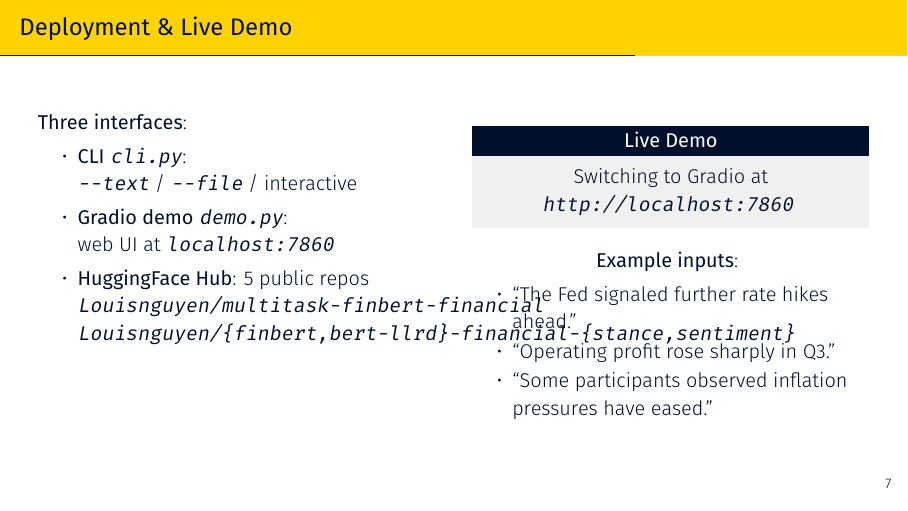
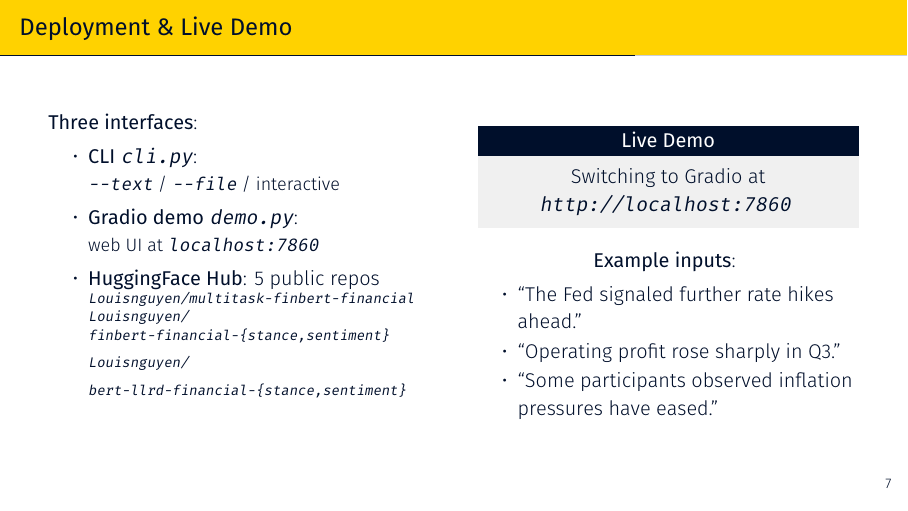
Before and after one commit to LouisNguyen1409/financial-nlp-stance-sentiment, LaTeX slides (presentation/slides_8min.tex): page 7 of 10. Compiled offline with XeLaTeX; a missing font is replaced by an installed copy or a similar font.

Commit message:
Fix slide 7 overflow: wrap long HF repo names onto 3 lines
HF repo list was overflowing into the right column. Split the brace-expansion
string Louisnguyen/{finbert,bert-llrd}-financial-{stance,sentiment} into
three explicit lines and drop to scriptsize to fit within the column.

Co-Authored-By: Claude Opus 4.7 (1M context) <noreply@anthropic.com>

```diff
--- a/presentation/slides_8min.tex
+++ b/presentation/slides_8min.tex
@@ -255,19 +255,21 @@
 % ============================================================
 \begin{frame}{Deployment \& Live Demo}
     \begin{columns}[T]
-        \begin{column}{0.5\textwidth}
+        \begin{column}{0.48\textwidth}
             \textbf{Three interfaces}:
             \begin{itemize}\setlength{\itemsep}{3pt}
                 \item \textbf{CLI} \texttt{cli.py}:\\
-                      \texttt{--text} / \texttt{--file} / interactive
+                      {\small \texttt{--text} / \texttt{--file} / interactive}
                 \item \textbf{Gradio demo} \texttt{demo.py}:\\
-                      web UI at \texttt{localhost:7860}
+                      {\small web UI at \texttt{localhost:7860}}
                 \item \textbf{HuggingFace Hub}: 5 public repos\\
-                      \texttt{Louisnguyen/multitask-finbert-financial}\\
-                      \texttt{Louisnguyen/\{finbert,bert-llrd\}-financial-\{stance,sentiment\}}
+                      {\scriptsize
+                      \texttt{Louisnguyen/\allowbreak multitask-finbert-financial}\\
+                      \texttt{Louisnguyen/\allowbreak finbert-financial-\{stance,sentiment\}}\\
+                      \texttt{Louisnguyen/\allowbreak bert-llrd-financial-\{stance,sentiment\}}}
             \end{itemize}
         \end{column}
-        \begin{column}{0.5\textwidth}
+        \begin{column}{0.48\textwidth}
             \centering
             \begin{block}{\centering Live Demo}
                 \centering
```
Also changed, not shown: Final_submission/comtamsuonbicha/PRESENTATION/slides_8min.pdf, presentation/slides_8min.pdf, 1 other file.
